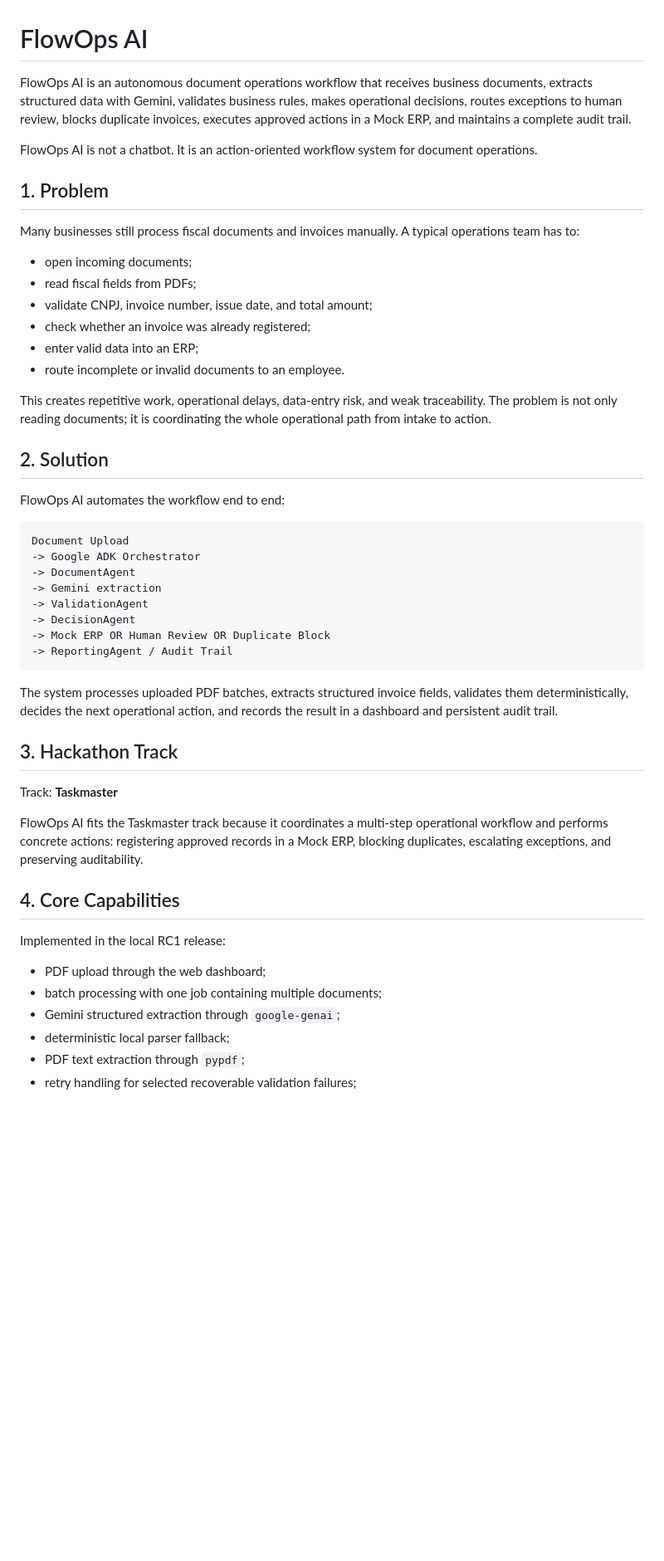
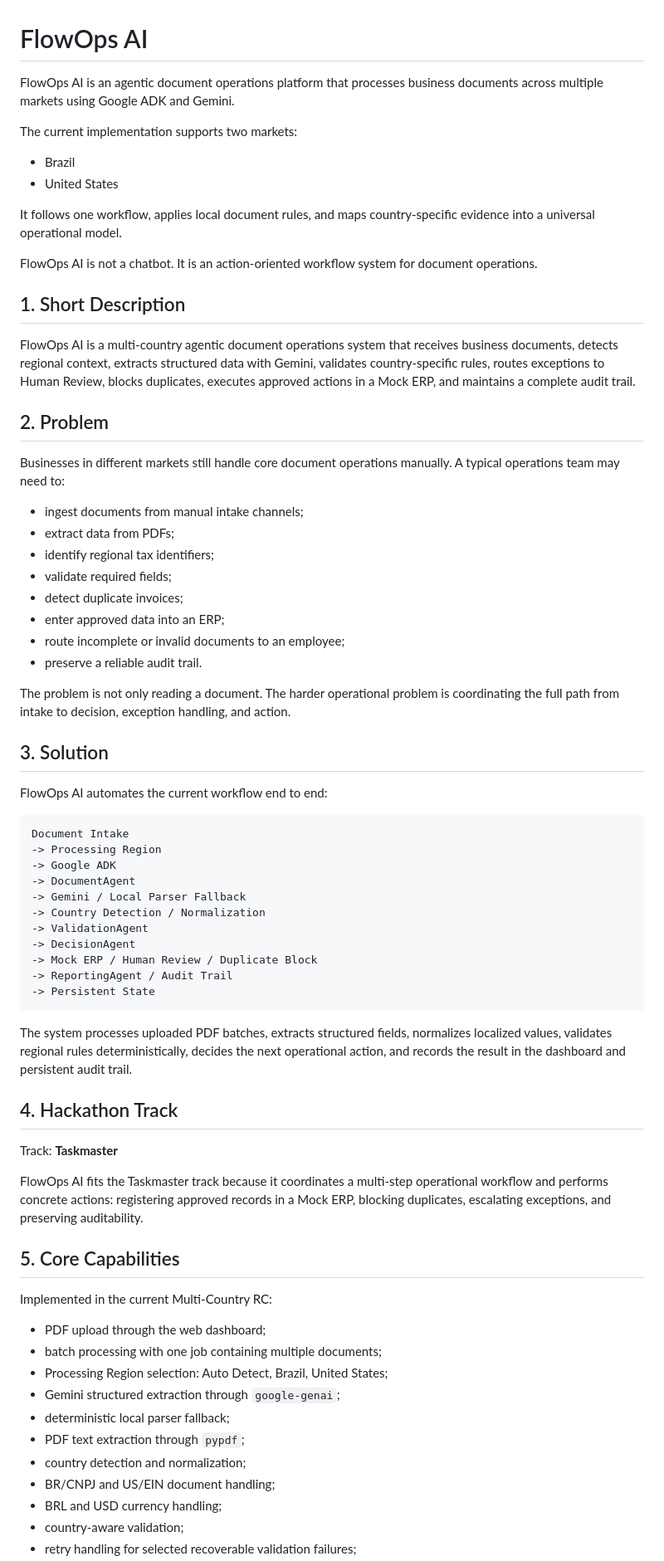
Before and after one commit to kakaroto2025/flowops-ai, a Markdown page: README.md, the part around one of its changes. Shown at 83% size. Rendered like a GitHub page; blank space fills up the shorter version.

````diff
--- a/README.md
+++ b/README.md
@@ -1,52 +1,73 @@
 # FlowOps AI
 
-FlowOps AI is an autonomous document operations workflow that receives business documents, extracts structured data with Gemini, validates business rules, makes operational decisions, routes exceptions to human review, blocks duplicate invoices, executes approved actions in a Mock ERP, and maintains a complete audit trail.
+FlowOps AI is an agentic document operations platform that processes business documents across multiple markets using Google ADK and Gemini.
+
+The current implementation supports two markets:
+
+- Brazil
+- United States
+
+It follows one workflow, applies local document rules, and maps country-specific evidence into a universal operational model.
 
 FlowOps AI is not a chatbot. It is an action-oriented workflow system for document operations.
 
-## 1. Problem
+## 1. Short Description
 
-Many businesses still process fiscal documents and invoices manually. A typical operations team has to:
+FlowOps AI is a multi-country agentic document operations system that receives business documents, detects regional context, extracts structured data with Gemini, validates country-specific rules, routes exceptions to Human Review, blocks duplicates, executes approved actions in a Mock ERP, and maintains a complete audit trail.
 
-- open incoming documents;
-- read fiscal fields from PDFs;
-- validate CNPJ, invoice number, issue date, and total amount;
-- check whether an invoice was already registered;
-- enter valid data into an ERP;
-- route incomplete or invalid documents to an employee.
+## 2. Problem
 
-This creates repetitive work, operational delays, data-entry risk, and weak traceability. The problem is not only reading documents; it is coordinating the whole operational path from intake to action.
+Businesses in different markets still handle core document operations manually. A typical operations team may need to:
 
-## 2. Solution
+- ingest documents from manual intake channels;
+- extract data from PDFs;
+- identify regional tax identifiers;
+- validate required fields;
+- detect duplicate invoices;
+- enter approved data into an ERP;
+- route incomplete or invalid documents to an employee;
+- preserve a reliable audit trail.
 
-FlowOps AI automates the workflow end to end:
+The problem is not only reading a document. The harder operational problem is coordinating the full path from intake to decision, exception handling, and action.
+
+## 3. Solution
+
+FlowOps AI automates the current workflow end to end:
 
 ```text
-Document Upload
--> Google ADK Orchestrator
+Document Intake
+-> Processing Region
+-> Google ADK
 -> DocumentAgent
--> Gemini extraction
+-> Gemini / Local Parser Fallback
+-> Country Detection / Normalization
 -> ValidationAgent
 -> DecisionAgent
--> Mock ERP OR Human Review OR Duplicate Block
+-> Mock ERP / Human Review / Duplicate Block
 -> ReportingAgent / Audit Trail
+-> Persistent State
 ```
 
-The system processes uploaded PDF batches, extracts structured invoice fields, validates them deterministically, decides the next operational action, and records the result in a dashboard and persistent audit trail.
+The system processes uploaded PDF batches, extracts structured fields, normalizes localized values, validates regional rules deterministically, decides the next operational action, and records the result in the dashboard and persistent audit trail.
 
-## 3. Hackathon Track
+## 4. Hackathon Track
 
 Track: **Taskmaster**
 
 FlowOps AI fits the Taskmaster track because it coordinates a multi-step operational workflow and performs concrete actions: registering approved records in a Mock ERP, blocking duplicates, escalating exceptions, and preserving auditability.
 
-## 4. Core Capabilities
+## 5. Core Capabilities
 
-Implemented in the local RC1 release:
+Implemented in the current Multi-Country RC:
 
 - PDF upload through the web dashboard;
 - batch processing with one job containing multiple documents;
+- Processing Region selection: Auto Detect, Brazil, United States;
 - Gemini structured extraction through `google-genai`;
 - deterministic local parser fallback;
 - PDF text extraction through `pypdf`;
+- country detection and normalization;
+- BR/CNPJ and US/EIN document handling;
+- BRL and USD currency handling;
+- country-aware validation;
 - retry handling for selected recoverable validation failures;
````
Also changed, not shown: other parts of README.md (+299 -126 lines).
